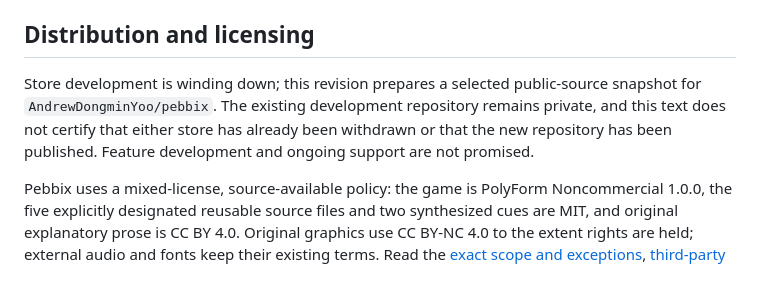
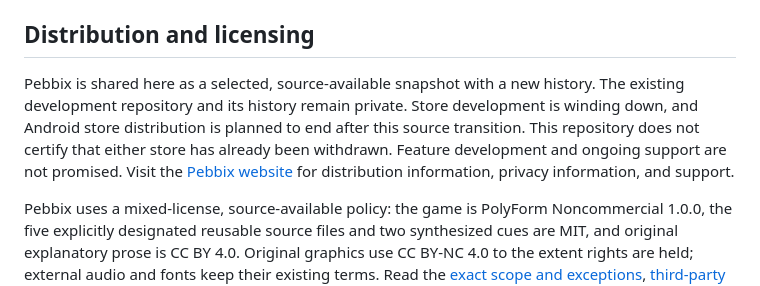
Before and after one commit to AndrewDongminYoo/pebbix, a Markdown page: README.md, the part around the change. GitHub-like rendering.

Commit message:
docs: announce the Pebbix source-available transition

```diff
--- a/README.md
+++ b/README.md
@@ -10,9 +10,12 @@ A bubble-shooter puzzle game built with [Flutter][flutter_link] and [Flame][flam
 
 ## Distribution and licensing
 
-Store development is winding down; this revision prepares a selected public-source snapshot for `AndrewDongminYoo/pebbix`.
-The existing development repository remains private, and this text does not certify that either store has already been withdrawn or that the new repository has been published.
+Pebbix is shared here as a selected, source-available snapshot with a new history.
+The existing development repository and its history remain private.
+Store development is winding down, and Android store distribution is planned to end after this source transition.
+This repository does not certify that either store has already been withdrawn.
 Feature development and ongoing support are not promised.
+Visit the [Pebbix website](https://pebbix.donminzzi.kr) for distribution information, privacy information, and support.
 
 Pebbix uses a mixed-license, source-available policy: the game is PolyForm Noncommercial 1.0.0, the five explicitly designated reusable source files and two synthesized cues are MIT, and original explanatory prose is CC BY 4.0.
 Original graphics use CC BY-NC 4.0 to the extent rights are held; external audio and fonts keep their existing terms.
```
